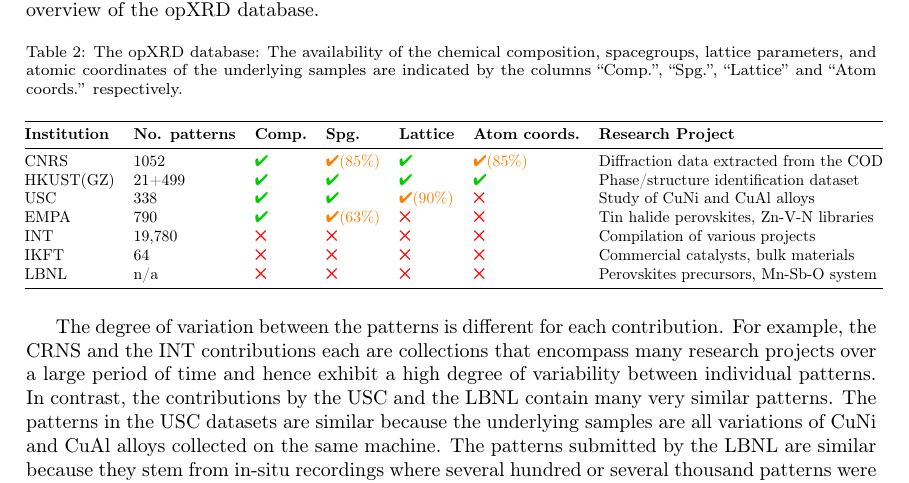
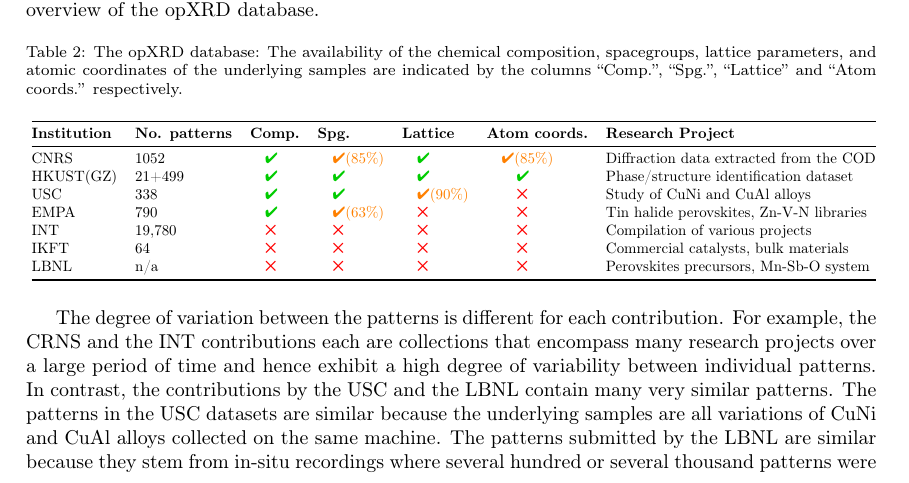
Before and after one commit to aimat-lab/opXRD-paper, a LaTeX paper (main.tex, which reads chapters/04_our_dataset.tex): part of page 8 of 21, cut so that both start at the same text. Compiled offline with pdfLaTeX.

Commit message:
Centered checkmarks in overview table

```diff
--- a/chapters/04_our_dataset.tex
+++ b/chapters/04_our_dataset.tex
@@ -4,19 +4,20 @@ In collaboration with several other institutions we have collected a dataset of
 \centering
 \caption{\footnotesize The opXRD database: The availability of the chemical composition, spacegroups, lattice parameters, and atomic coordinates of the underlying samples are indicated by the columns ``Comp.'', ``Spg.'', ``Lattice'' and ``Atom coords.'' respectively.}
 \label{tab:merged}
-\scalebox{0.79}{
+\scalebox{0.75}{
 \begin{adjustbox}{center}
 \begin{tabular}{@{}lllllll@{}}
+%\begin{tabular}{@{}llccccl@{}}
 \toprule
 \textbf{Institution} & \textbf{No. patterns} & \textbf{Comp.} & \textbf{Spg.} & \textbf{Lattice} & \textbf{Atom coords.} & \textbf{Research Project} \\
 \midrule
 CNRS        &  1052          & \cmark   & \partialcheck{85}   & \cmark   &  \partialcheck{85}   & Diffraction data extracted from the COD \\
-HKUST(GZ)   &  21+499          & \cmark   & \cmark   & \cmark   & \cmark   & Phase/structure identification dataset  \\
-USC         &  338          & \cmark   & \cmark   & \partialcheck{90}   & \xmark   & Study of CuNi and CuAl alloys          \\
-EMPA        &  790          & \cmark   & \partialcheck{63}   & \xmark   & \xmark   & Tin halide perovskites, Zn-V-N libraries \\
-INT         &  19,780        & \xmark   & \xmark   & \xmark   & \xmark   & Compilation of various projects        \\
-IKFT        &  64           & \xmark   & \xmark   & \xmark   & \xmark   & Commercial catalysts, bulk materials   \\
-LBNL        &  n/a          & \xmark   & \xmark   & \xmark   & \xmark   & Perovskites precursors, Mn-Sb-O system  \\
+HKUST(GZ)   &  21+499          & \cmark   & \cmark   & \cmark   & \cmark[\quad]   & Phase/structure identification dataset  \\
+USC         &  338          & \cmark   & \cmark   & \partialcheck{90}   & \xmark[\quad]   & Study of CuNi and CuAl alloys          \\
+EMPA        &  790          & \cmark   & \partialcheck{63}   & \xmark   & \xmark[\quad]   & Tin halide perovskites, Zn-V-N libraries \\
+INT         &  19,780        & \xmark   & \xmark   & \xmark   & \xmark[\quad]   & Compilation of various projects        \\
+IKFT        &  64           & \xmark   & \xmark   & \xmark   & \xmark[\quad]   & Commercial catalysts, bulk materials   \\
+LBNL        &  n/a          & \xmark   & \xmark   & \xmark   & \xmark[\quad]   & Perovskites precursors, Mn-Sb-O system  \\
 \bottomrule
 \end{tabular}
 \end{adjustbox}}
--- a/main.tex
+++ b/main.tex
@@ -43,12 +43,10 @@
 \usepackage{adjustbox}
 
 \usepackage{pifont}% http://ctan.org/pkg/pifont
-\newcommand{\cmark}{\textcolor{green!80!black}{\ding{52}}}
-\newcommand{\xmark}{\textcolor{red}{\ding{53}}}
-\newcommand{\partialcheck}[1]{\textcolor{orange}{\ding{52}(#1\%)}}
-\captionsetup[table]{
-  font=footnotesize
-}
+\newcommand{\cmark}[1][]{\textcolor{green!80!black}{#1\quad\ding{52}}}
+\newcommand{\xmark}[1][]{\textcolor{red}{#1\quad\ding{53}}}
+\newcommand{\partialcheck}[1]{\textcolor{orange}{\quad\ding{52}(#1\%)}}
+\captionsetup[table]{font=footnotesize}
 
 \date{}
 \newcommand{\red}[1]{\textcolor{red}{#1}}
```
Also changed, not shown: chapters/04_our_dataset.tex (3 more changed lines).
